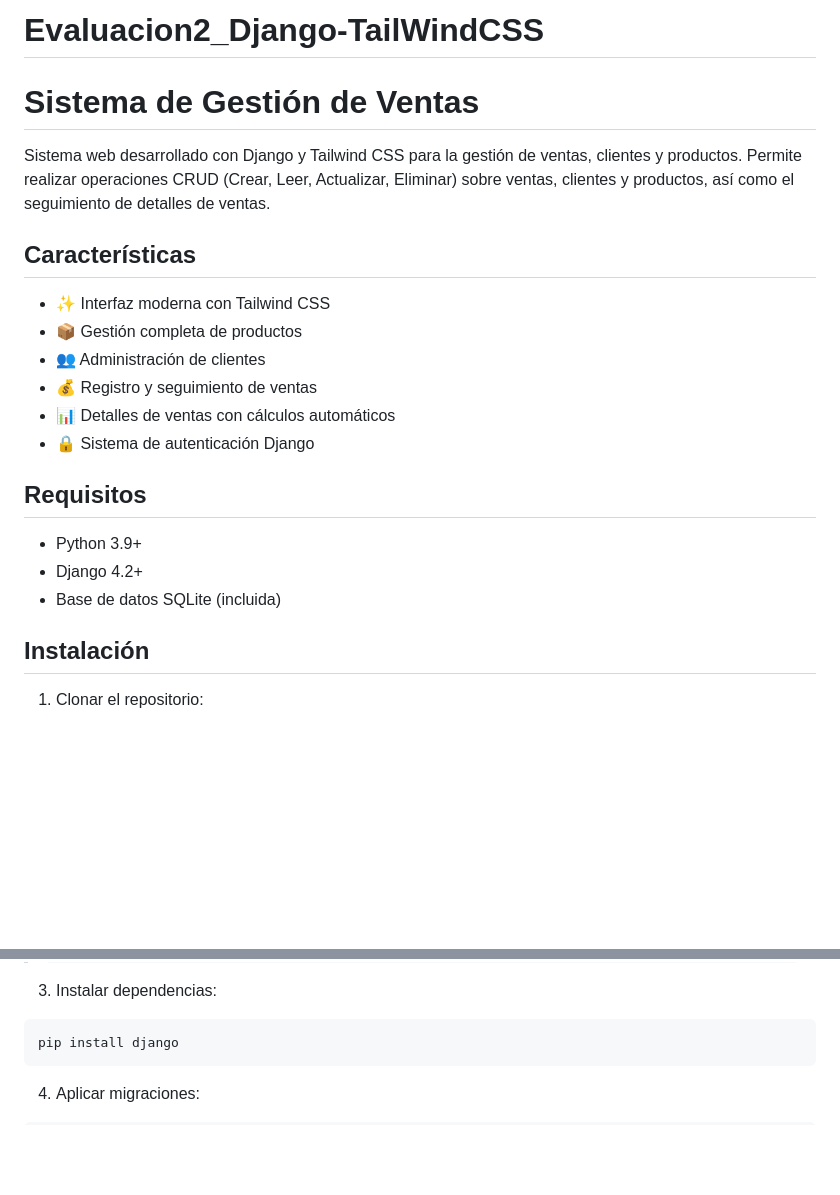
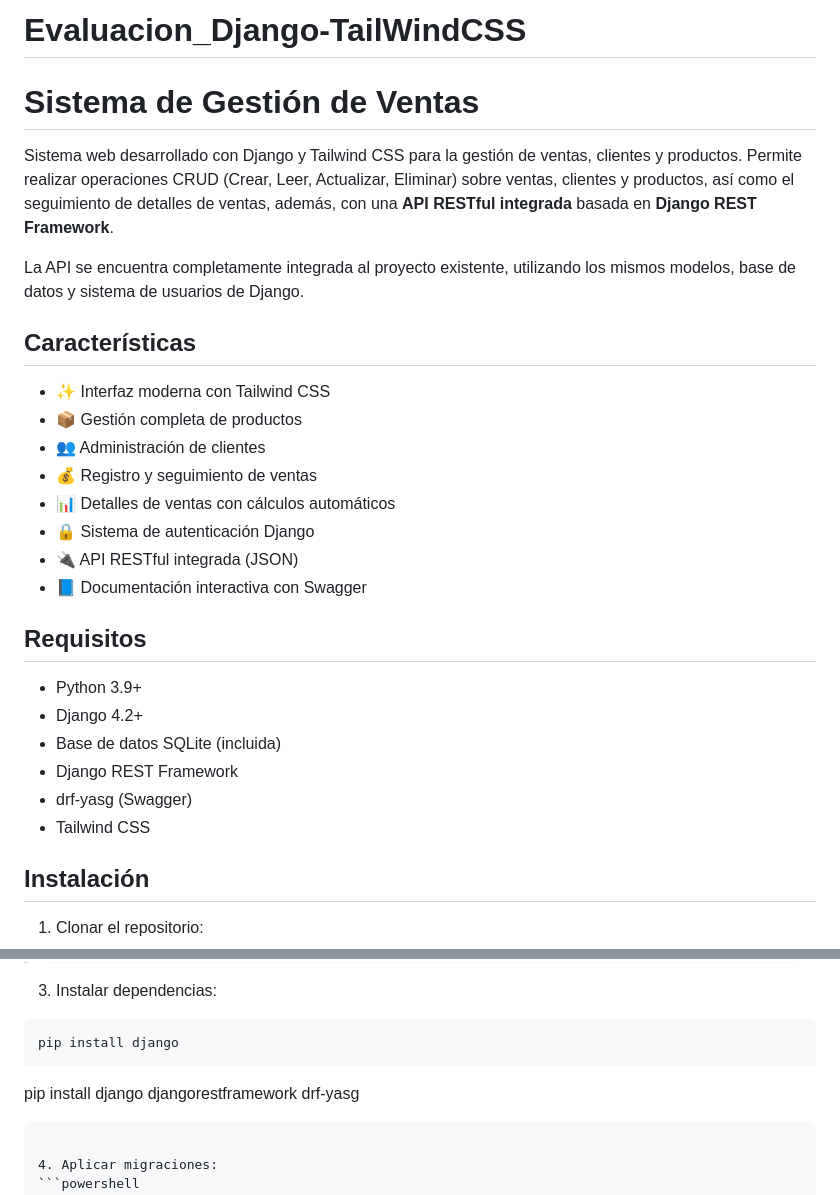
Before and after one commit to Dania2701/Evaluacion2_Django-TailWindCSS, a Markdown page: README.md, 2 parts joined by grey strips. Drawn GitHub-style; blank space fills up the shorter version.

````diff
--- a/README.md
+++ b/README.md
@@ -1,8 +1,10 @@
-# Evaluacion2_Django-TailWindCSS
+# Evaluacion_Django-TailWindCSS
 
 # Sistema de Gestión de Ventas
 
-Sistema web desarrollado con Django y Tailwind CSS para la gestión de ventas, clientes y productos. Permite realizar operaciones CRUD (Crear, Leer, Actualizar, Eliminar) sobre ventas, clientes y productos, así como el seguimiento de detalles de ventas.
+Sistema web desarrollado con Django y Tailwind CSS para la gestión de ventas, clientes y productos. Permite realizar operaciones CRUD (Crear, Leer, Actualizar, Eliminar) sobre ventas, clientes y productos, así como el seguimiento de detalles de ventas, además, con una **API RESTful integrada** basada en **Django REST Framework**.
+
+La API se encuentra completamente integrada al proyecto existente, utilizando los mismos modelos, base de datos y sistema de usuarios de Django.
 
 ## Características
 
@@ -12,12 +14,17 @@ Sistema web desarrollado con Django y Tailwind CSS para la gestión de ventas, c
 - 💰 Registro y seguimiento de ventas
 - 📊 Detalles de ventas con cálculos automáticos
 - 🔒 Sistema de autenticación Django
+- 🔌 API RESTful integrada (JSON)
+- 📘 Documentación interactiva con Swagger
 
 ## Requisitos
 
 - Python 3.9+
 - Django 4.2+
 - Base de datos SQLite (incluida)
+- Django REST Framework
+- drf-yasg (Swagger)
+- Tailwind CSS
 
 ## Instalación
 
@@ -46,6 +53,8 @@ source venv/bin/activate  # Linux/Mac
 ```powershell
 pip install django
 ```
+pip install django djangorestframework drf-yasg
+```
 
 4. Aplicar migraciones:
 ```powershell
````
Also changed, not shown: other parts of README.md (+59 -12 lines).
